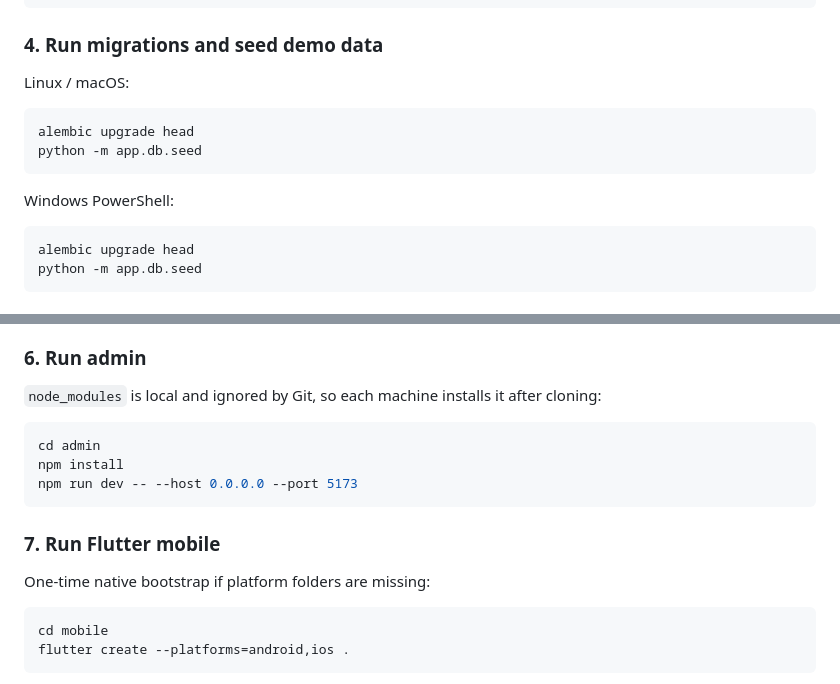
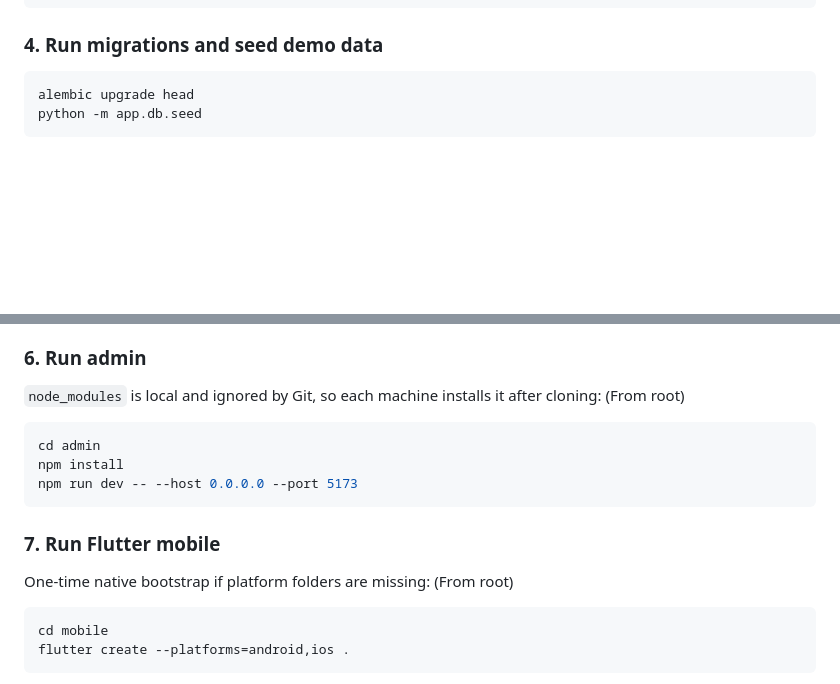
Before and after one commit to Lemming-CS/real_estate_marketplace, a Markdown page: README.md, 2 parts joined by grey strips. Drawn GitHub-style; blank space fills up the shorter version.

Commit message:
Update README instructions

````diff
--- a/README.md
+++ b/README.md
@@ -105,14 +105,8 @@ python -m pip install -e '.[dev]'
 ```
 
 ### 4. Run migrations and seed demo data
-Linux / macOS:
+
 ```bash
-alembic upgrade head
-python -m app.db.seed
-```
-
-Windows PowerShell:
-```powershell
 alembic upgrade head
 python -m app.db.seed
 ```
@@ -128,6 +122,7 @@ Backend dependency note:
 
 ### 6. Run admin
 `node_modules` is local and ignored by Git, so each machine installs it after cloning:
+(From root)
 ```bash
 cd admin
 npm install
@@ -136,6 +131,7 @@ npm run dev -- --host 0.0.0.0 --port 5173
 
 ### 7. Run Flutter mobile
 One-time native bootstrap if platform folders are missing:
+(From root)
 ```bash
 cd mobile
 flutter create --platforms=android,ios .
````
